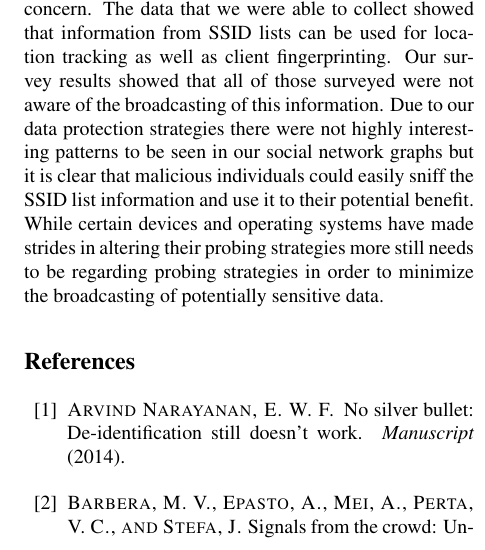
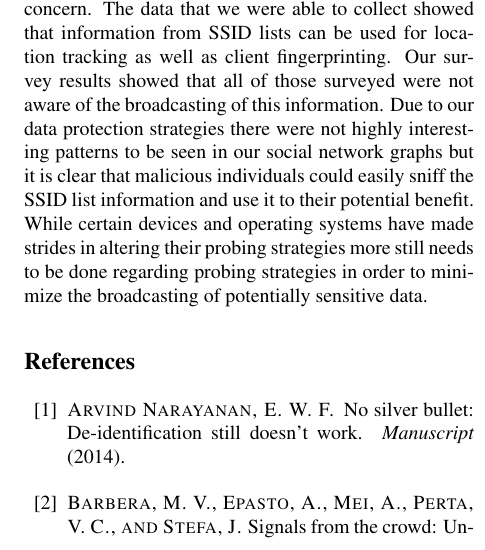
Before and after one commit to mkjenkins/ssid-paper, a LaTeX document (SSIDs.tex): part of one column of page 7 of 7, cut so that both start at the same text. Compiled offline with pdfLaTeX; a LaTeX package or settings file that is missing is left out.

Commit message:
spelling error

```diff
--- a/SSIDs.tex
+++ b/SSIDs.tex
@@ -249,7 +249,7 @@ location tracking as well as client fingerprinting. Our survey results showed th
 surveyed were not aware of the broadcasting of this information. Due to our
 data protection strategies there were not highly interesting patterns to be seen in our social network graphs but it is clear that malicious individuals could easily sniff the SSID list information and use
 it to their potential benefit. While certain devices and operating systems have made strides in
-altering their probing strategies more still needs to be regarding probing strategies in order to
+altering their probing strategies more still needs to be done regarding probing strategies in order to
 minimize the broadcasting of potentially sensitive data.
 
 
```
